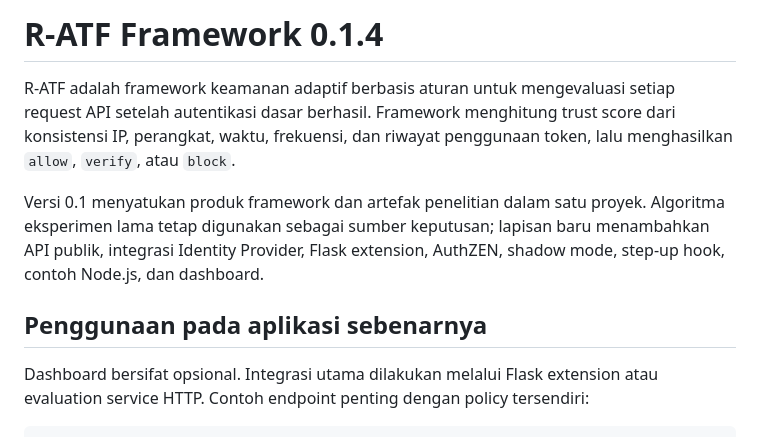
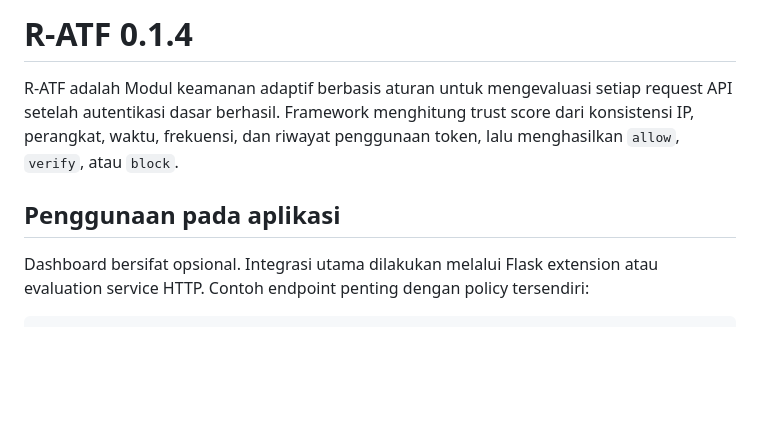
Before and after one commit to shiuro0/ratf, a Markdown page: README.md, the part around the change. Drawn GitHub-style; blank space fills up the shorter version.

```diff
--- a/README.md
+++ b/README.md
@@ -1,16 +1,11 @@
-# R-ATF Framework 0.1.4
+# R-ATF 0.1.4
 
-R-ATF adalah framework keamanan adaptif berbasis aturan untuk mengevaluasi
+R-ATF adalah Modul keamanan adaptif berbasis aturan untuk mengevaluasi
 setiap request API setelah autentikasi dasar berhasil. Framework menghitung
 trust score dari konsistensi IP, perangkat, waktu, frekuensi, dan riwayat
 penggunaan token, lalu menghasilkan `allow`, `verify`, atau `block`.
 
-Versi 0.1 menyatukan produk framework dan artefak penelitian dalam satu proyek.
-Algoritma eksperimen lama tetap digunakan sebagai sumber keputusan; lapisan baru
-menambahkan API publik, integrasi Identity Provider, Flask extension, AuthZEN,
-shadow mode, step-up hook, contoh Node.js, dan dashboard.
-
-## Penggunaan pada aplikasi sebenarnya
+## Penggunaan pada aplikasi
 
 Dashboard bersifat opsional. Integrasi utama dilakukan melalui Flask extension
 atau evaluation service HTTP. Contoh endpoint penting dengan policy tersendiri:
```
